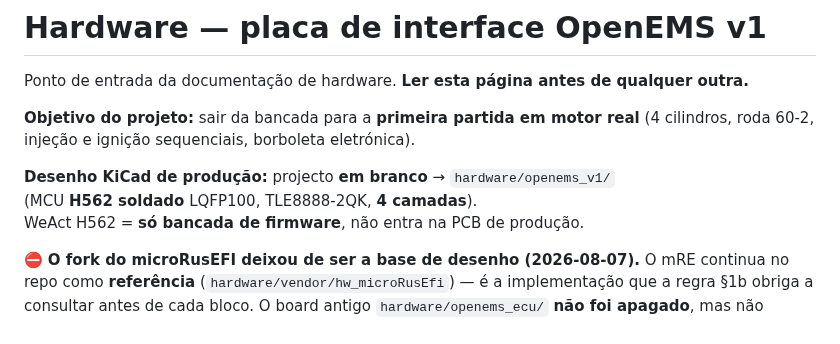
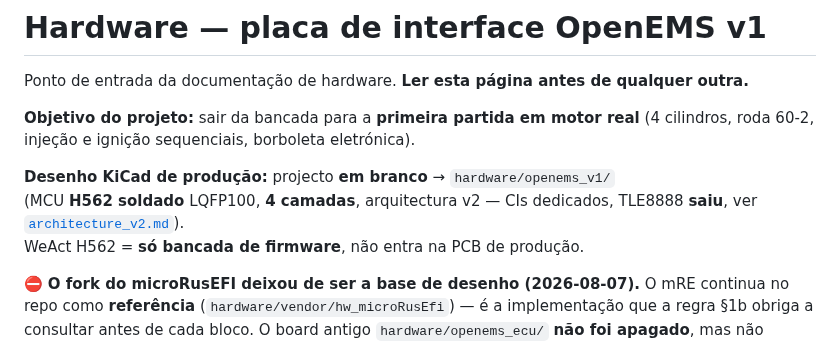
Before and after one commit to pbuchabqui/OpenEMS, a Markdown page: docs/hw/README.md, the part around the change. Rendered like a GitHub page.

Commit message:
docs(hw): corrige linha de abertura — README ainda anunciava TLE8888 como CI de produção
Co-Authored-By: Claude Opus 5 <noreply@anthropic.com>

```diff
--- a/docs/hw/README.md
+++ b/docs/hw/README.md
@@ -6,7 +6,8 @@ Ponto de entrada da documentação de hardware. **Ler esta página antes de qual
 60-2, injeção e ignição sequenciais, borboleta eletrónica).
 
 **Desenho KiCad de produção:** projecto **em branco** → `hardware/openems_v1/`
-(MCU **H562 soldado** LQFP100, TLE8888-2QK, **4 camadas**).
+(MCU **H562 soldado** LQFP100, **4 camadas**, arquitectura v2 — CIs dedicados,
+TLE8888 **saiu**, ver [`architecture_v2.md`](architecture_v2.md)).
 WeAct H562 = **só bancada de firmware**, não entra na PCB de produção.
 
 ⛔ **O fork do microRusEFI deixou de ser a base de desenho (2026-08-07).** O mRE continua
```
